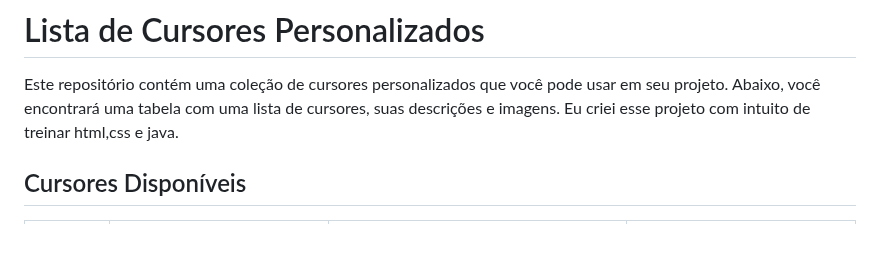
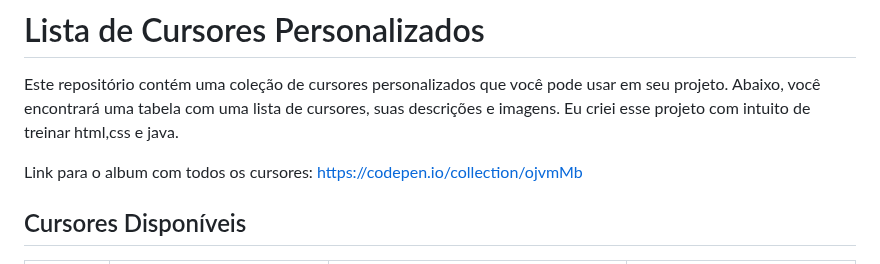
Before and after one commit to j4ir/Testes, a Markdown page: Cursores/Readme.md, the part around the change. Rendered like a GitHub page; blank space fills up the shorter version.

```diff
--- a/Cursores/Readme.md
+++ b/Cursores/Readme.md
@@ -1,6 +1,8 @@
 # Lista de Cursores Personalizados
 
 Este repositório contém uma coleção de cursores personalizados que você pode usar em seu projeto. Abaixo, você encontrará uma tabela com uma lista de cursores, suas descrições e imagens. Eu criei esse projeto com intuito de treinar html,css e java.
+
+Link para o album com todos os cursores: https://codepen.io/collection/ojvmMb
 
 ## Cursores Disponíveis
 
```
